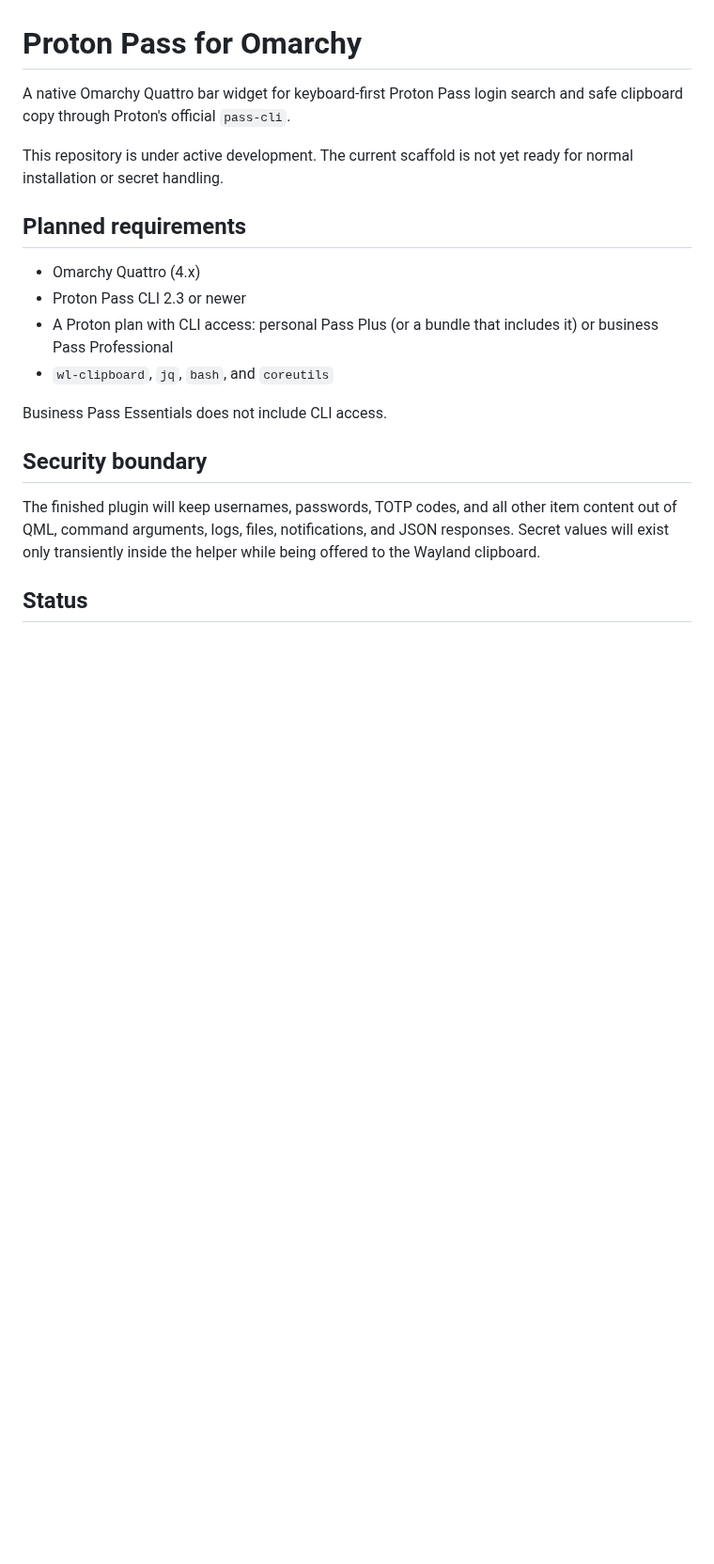
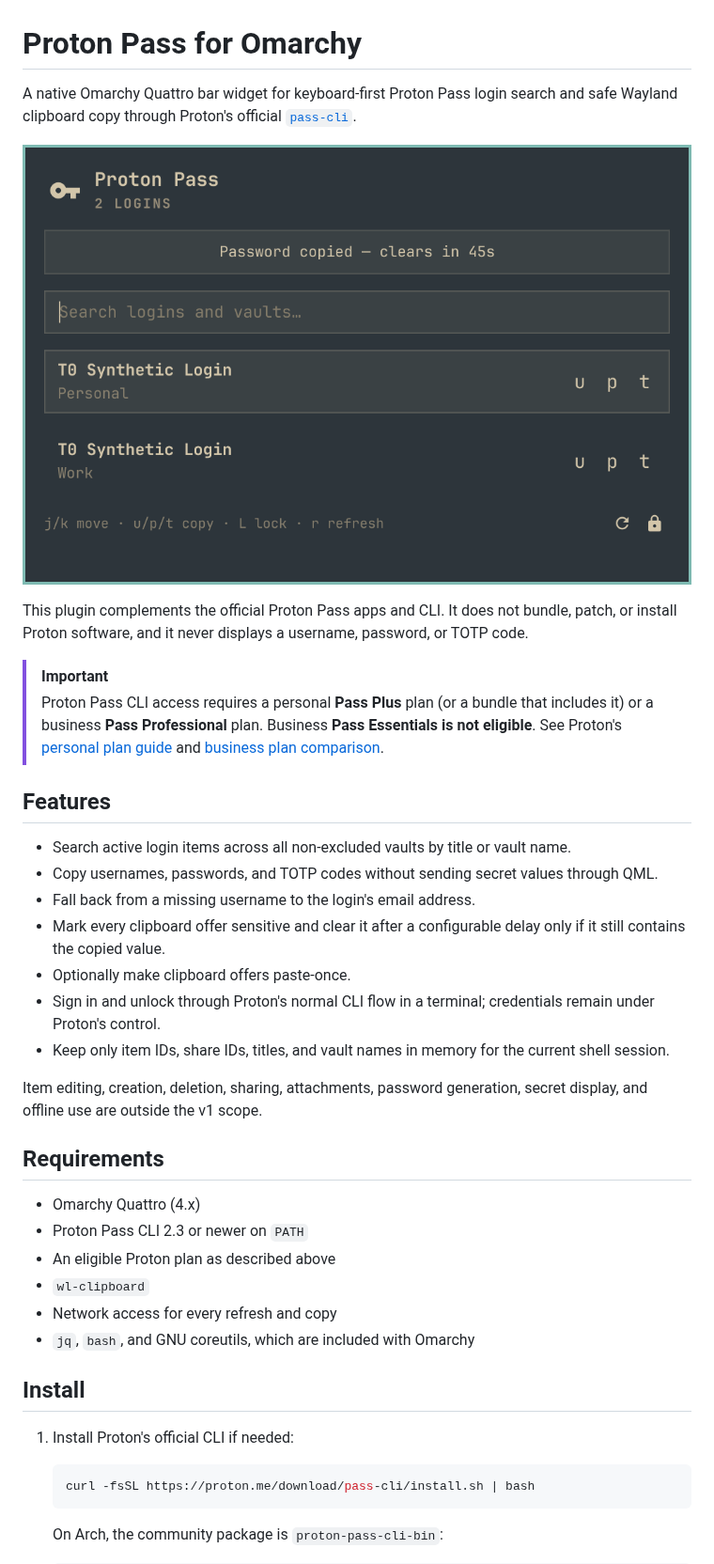
Before and after one commit to josh2c/omarchy-protonpass, a Markdown page: README.md, the part around one of its changes. Shown at 94% size. GitHub-like rendering; pictures changed too: preview.png (added); blank space fills up the shorter version.

Commit message:
Document installation and security model

````diff
--- a/README.md
+++ b/README.md
@@ -1,21 +1,42 @@
 # Proton Pass for Omarchy
 
-A native Omarchy Quattro bar widget for keyboard-first Proton Pass login search and safe clipboard copy through Proton's official `pass-cli`.
+A native Omarchy Quattro bar widget for keyboard-first Proton Pass login search and safe Wayland clipboard copy through Proton's official [`pass-cli`](https://protonpass.github.io/pass-cli/).
 
-This repository is under active development. The current scaffold is not yet ready for normal installation or secret handling.
+![Proton Pass quick-access panel](preview.png)
 
-## Planned requirements
+This plugin complements the official Proton Pass apps and CLI. It does not bundle, patch, or install Proton software, and it never displays a username, password, or TOTP code.
+
+> [!IMPORTANT]
+> Proton Pass CLI access requires a personal **Pass Plus** plan (or a bundle that includes it) or a business **Pass Professional** plan. Business **Pass Essentials is not eligible**. See Proton's [personal plan guide](https://proton.me/support/proton-pass-plans-explained) and [business plan comparison](https://proton.me/business/pass/pricing).
+
+## Features
+
+- Search active login items across all non-excluded vaults by title or vault name.
+- Copy usernames, passwords, and TOTP codes without sending secret values through QML.
+- Fall back from a missing username to the login's email address.
+- Mark every clipboard offer sensitive and clear it after a configurable delay only if it still contains the copied value.
+- Optionally make clipboard offers paste-once.
+- Sign in and unlock through Proton's normal CLI flow in a terminal; credentials remain under Proton's control.
+- Keep only item IDs, share IDs, titles, and vault names in memory for the current shell session.
+
+Item editing, creation, deletion, sharing, attachments, password generation, secret display, and offline use are outside the v1 scope.
+
+## Requirements
 
 - Omarchy Quattro (4.x)
-- Proton Pass CLI 2.3 or newer
-- A Proton plan with CLI access: personal Pass Plus (or a bundle that includes it) or business Pass Professional
-- `wl-clipboard`, `jq`, `bash`, and `coreutils`
+- Proton Pass CLI 2.3 or newer on `PATH`
+- An eligible Proton plan as described above
+- `wl-clipboard`
+- Network access for every refresh and copy
+- `jq`, `bash`, and GNU coreutils, which are included with Omarchy
 
-Business Pass Essentials does not include CLI access.
+## Install
 
-## Security boundary
+1. Install Proton's official CLI if needed:
 
-The finished plugin will keep usernames, passwords, TOTP codes, and all other item content out of QML, command arguments, logs, files, notifications, and JSON responses. Secret values will exist only transiently inside the helper while being offered to the Wayland clipboard.
+   ```bash
+   curl -fsSL https://proton.me/download/pass-cli/install.sh | bash
+   ```
 
-## Status
+   On Arch, the community package is `proton-pass-cli-bin`:
 
````
Also changed, not shown: other parts of README.md (+118 -1 lines).
